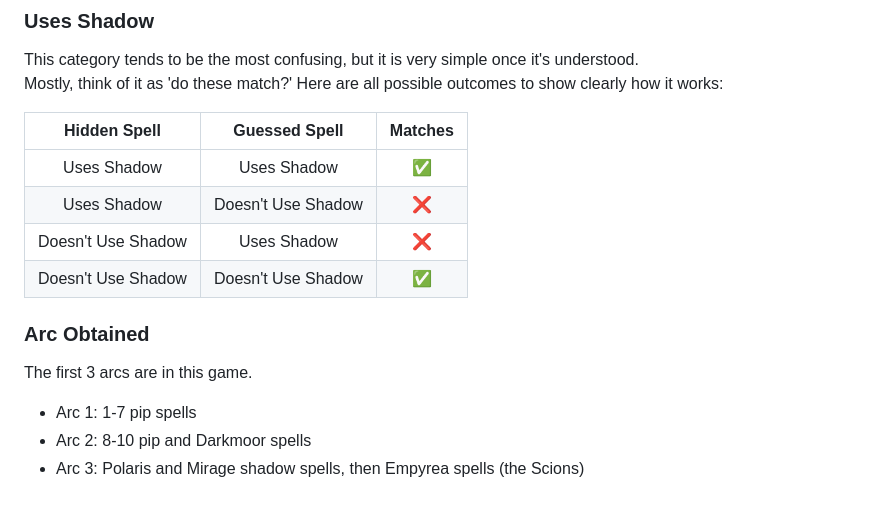
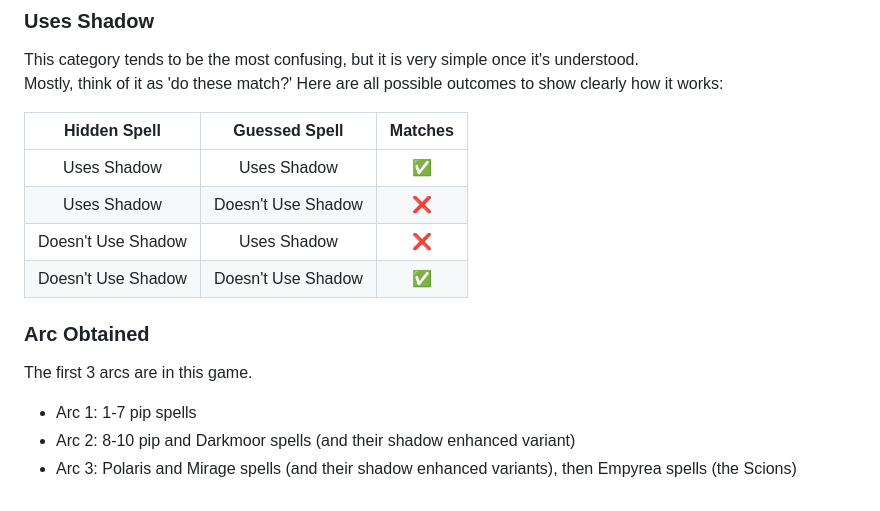
Before and after one commit to DCaneByTheWay/Wizardle, a Markdown page: README.md, the part around one of its changes. Rendered like a GitHub page.

```diff
--- a/README.md
+++ b/README.md
@@ -55,15 +66,17 @@ As of now, Tempest, Heck Hound, Judgement, Dryad, and Snowball Barrage are the o
 This category tends to be the most confusing, but it is very simple once it's understood.<br />
 Mostly, think of it as 'do these match?' Here are all possible outcomes to show clearly how it works:
 
-| Hidden Spell       | Guessed Spell      | Matches       |
-|:------------------:|:------------------:|:-------------:|
-| Uses Shadow        | Uses Shadow        | ✅            |
-| Uses Shadow        | Doesn't Use Shadow | ❌            |
-| Doesn't Use Shadow | Uses Shadow        | ❌            |
-| Doesn't Use Shadow | Doesn't Use Shadow | ✅            |
+|    Hidden Spell    |   Guessed Spell    | Matches |
+| :----------------: | :----------------: | :-----: |
+|    Uses Shadow     |    Uses Shadow     |   ✅    |
+|    Uses Shadow     | Doesn't Use Shadow |   ❌    |
+| Doesn't Use Shadow |    Uses Shadow     |   ❌    |
+| Doesn't Use Shadow | Doesn't Use Shadow |   ✅    |
 
 ### Arc Obtained
+
 The first 3 arcs are in this game.
-* Arc 1: 1-7 pip spells
-* Arc 2: 8-10 pip and Darkmoor spells
-* Arc 3: Polaris and Mirage shadow spells, then Empyrea spells (the Scions)
+
+- Arc 1: 1-7 pip spells
+- Arc 2: 8-10 pip and Darkmoor spells (and their shadow enhanced variant)
+- Arc 3: Polaris and Mirage spells (and their shadow enhanced variants), then Empyrea spells (the Scions)
```
Also changed, not shown: other parts of README.md (+15 -4 lines).
